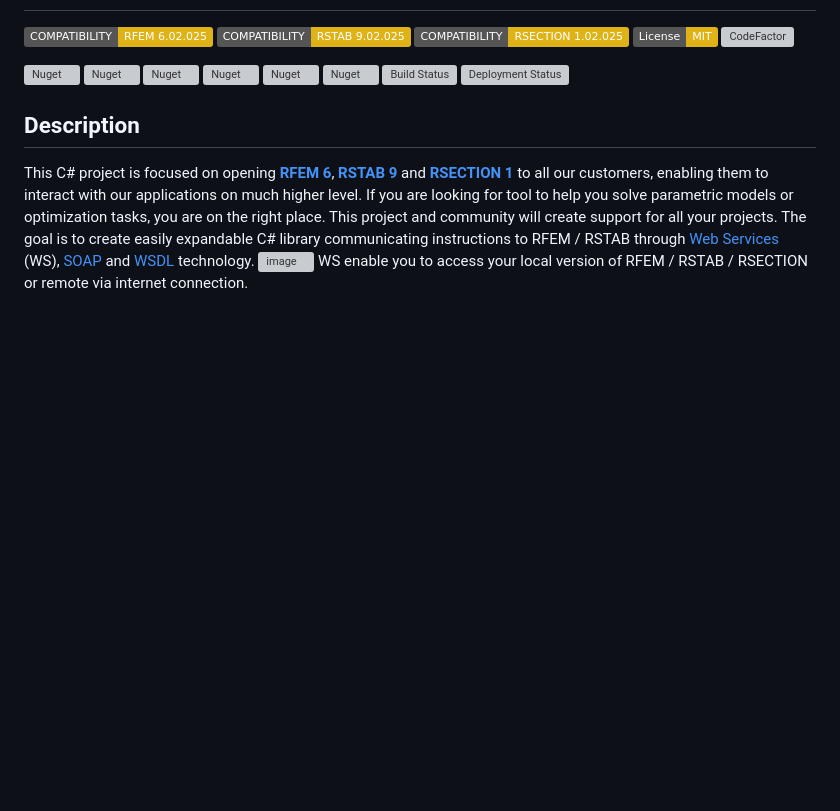
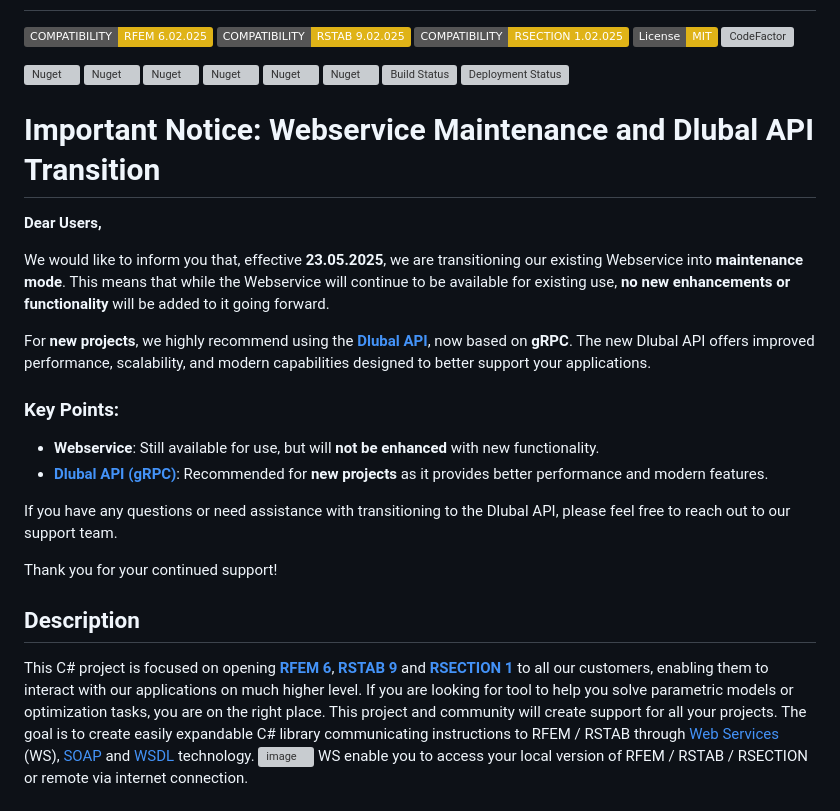
Before and after one commit to dlubal-software/Dlubal_CSharp_Client, a Markdown page: README.md, the part around the change. GitHub-like rendering; badges without logos; blank space fills up the shorter version; grey boxes are pictures that could not be loaded.

```diff
--- a/README.md
+++ b/README.md
@@ -37,6 +37,22 @@
     + [Examples](#examples)
   * [License](#license)
   * [Contribute](#contribute) -->
+
+# Important Notice: Webservice Maintenance and Dlubal API Transition
+
+**Dear Users,**
+
+We would like to inform you that, effective **23.05.2025**, we are transitioning our existing Webservice into **maintenance mode**. This means that while the Webservice will continue to be available for existing use, **no new enhancements or functionality** will be added to it going forward.
+
+For **new projects**, we highly recommend using the **[Dlubal API](https://www.dlubal.com/en/solutions/dlubal-api/dlubal-api-ii)**, now based on **gRPC**. The new Dlubal API offers improved performance, scalability, and modern capabilities designed to better support your applications.
+
+### Key Points:
+- **Webservice**: Still available for use, but will **not be enhanced** with new functionality.
+- **[Dlubal API (gRPC)](https://www.dlubal.com/en/solutions/dlubal-api/dlubal-api-ii)**: Recommended for **new projects** as it provides better performance and modern features.
+
+If you have any questions or need assistance with transitioning to the Dlubal API, please feel free to reach out to our support team.
+
+Thank you for your continued support!
 
 ## Description
 
```
